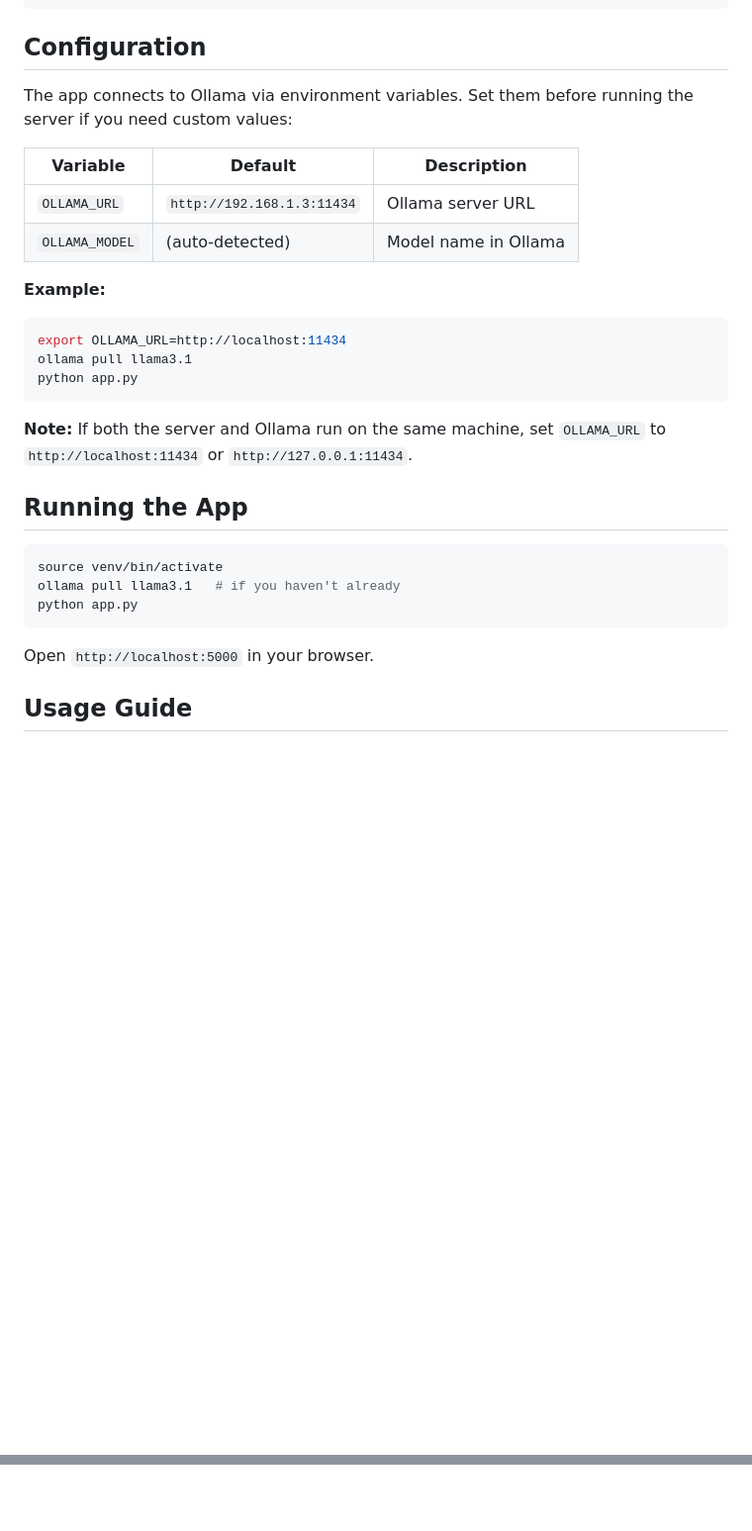
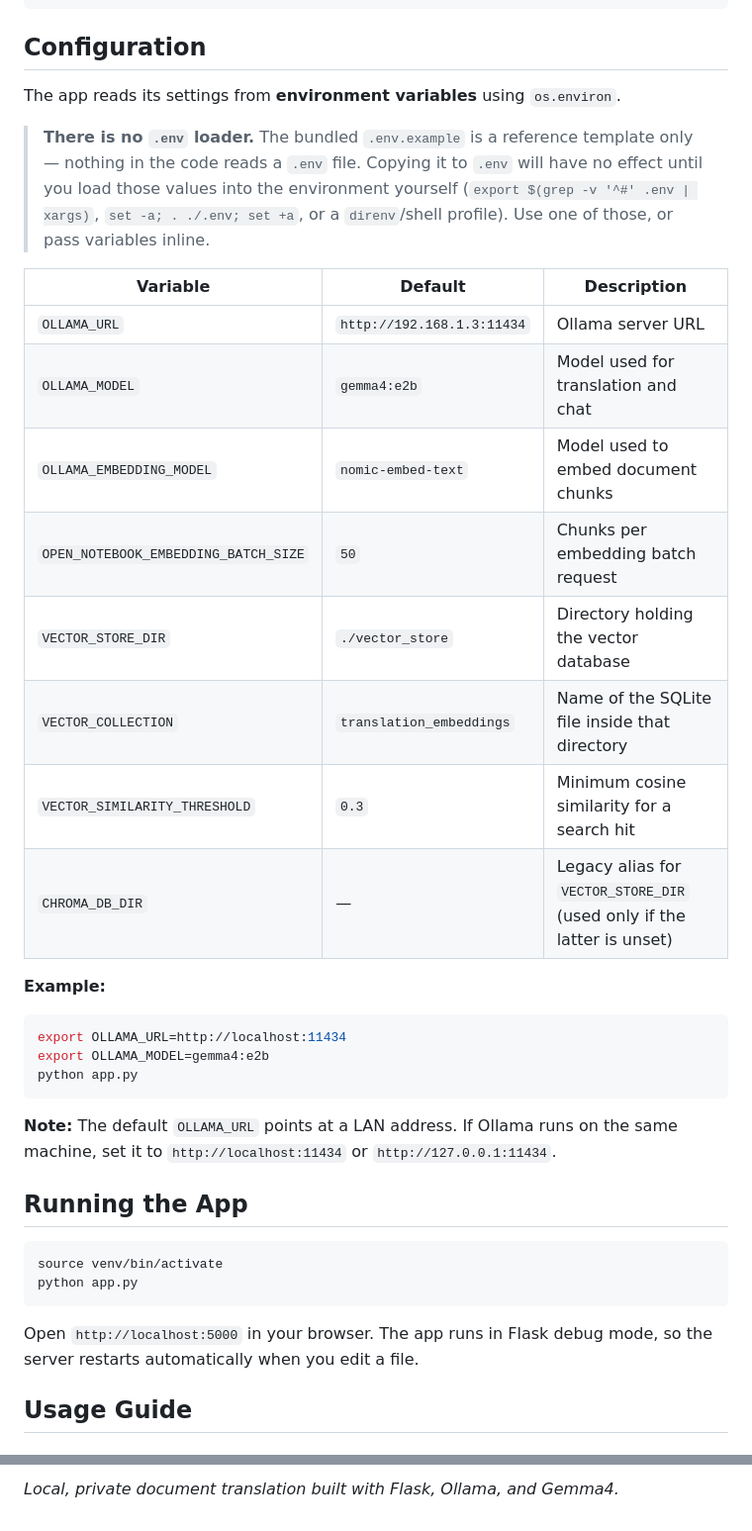
Before and after one commit to ALFAar7/ollama-notebook-ai, a Markdown page: README.md, 2 parts joined by grey strips. Shown at 99% size. Drawn GitHub-style; blank space fills up the shorter version.

````diff
--- a/README.md
+++ b/README.md
@@ -76,31 +89,44 @@ pip install -r requirements.txt
 
 ## Configuration
 
-The app connects to Ollama via environment variables. Set them before running the server if you need custom values:
+The app reads its settings from **environment variables** using `os.environ`.
+
+> **There is no `.env` loader.** The bundled `.env.example` is a reference
+> template only — nothing in the code reads a `.env` file. Copying it to
+> `.env` will have no effect until you load those values into the environment
+> yourself (`export $(grep -v '^#' .env | xargs)`, `set -a; . ./.env; set +a`,
+> or a `direnv`/shell profile). Use one of those, or pass variables inline.
 
 | Variable | Default | Description |
 |----------|---------|-------------|
 | `OLLAMA_URL` | `http://192.168.1.3:11434` | Ollama server URL |
-| `OLLAMA_MODEL` | (auto-detected) | Model name in Ollama |
+| `OLLAMA_MODEL` | `gemma4:e2b` | Model used for translation and chat |
+| `OLLAMA_EMBEDDING_MODEL` | `nomic-embed-text` | Model used to embed document chunks |
+| `OPEN_NOTEBOOK_EMBEDDING_BATCH_SIZE` | `50` | Chunks per embedding batch request |
+| `VECTOR_STORE_DIR` | `./vector_store` | Directory holding the vector database |
+| `VECTOR_COLLECTION` | `translation_embeddings` | Name of the SQLite file inside that directory |
+| `VECTOR_SIMILARITY_THRESHOLD` | `0.3` | Minimum cosine similarity for a search hit |
+| `CHROMA_DB_DIR` | — | Legacy alias for `VECTOR_STORE_DIR` (used only if the latter is unset) |
 
 **Example:**
 ```bash
 export OLLAMA_URL=http://localhost:11434
-ollama pull llama3.1
+export OLLAMA_MODEL=gemma4:e2b
 python app.py
 ```
 
-**Note:** If both the server and Ollama run on the same machine, set `OLLAMA_URL` to `http://localhost:11434` or `http://127.0.0.1:11434`.
+**Note:** The default `OLLAMA_URL` points at a LAN address. If Ollama runs on the
+same machine, set it to `http://localhost:11434` or `http://127.0.0.1:11434`.
 
 ## Running the App
 
 ```bash
 source venv/bin/activate
-ollama pull llama3.1   # if you haven't already
 python app.py
 ```
 
-Open `http://localhost:5000` in your browser.
+Open `http://localhost:5000` in your browser. The app runs in Flask debug mode,
+so the server restarts automatically when you edit a file.
 
 ## Usage Guide
 
@@ -147,0 +205 @@ Open `http://localhost:5000` in your browser.
+*Local, private document translation built with Flask, Ollama, and Gemma4.*
````
Also changed, not shown: other parts of README.md (+62 -18 lines), verify_fixes_summary.md (deleted, +0 -61 lines).
